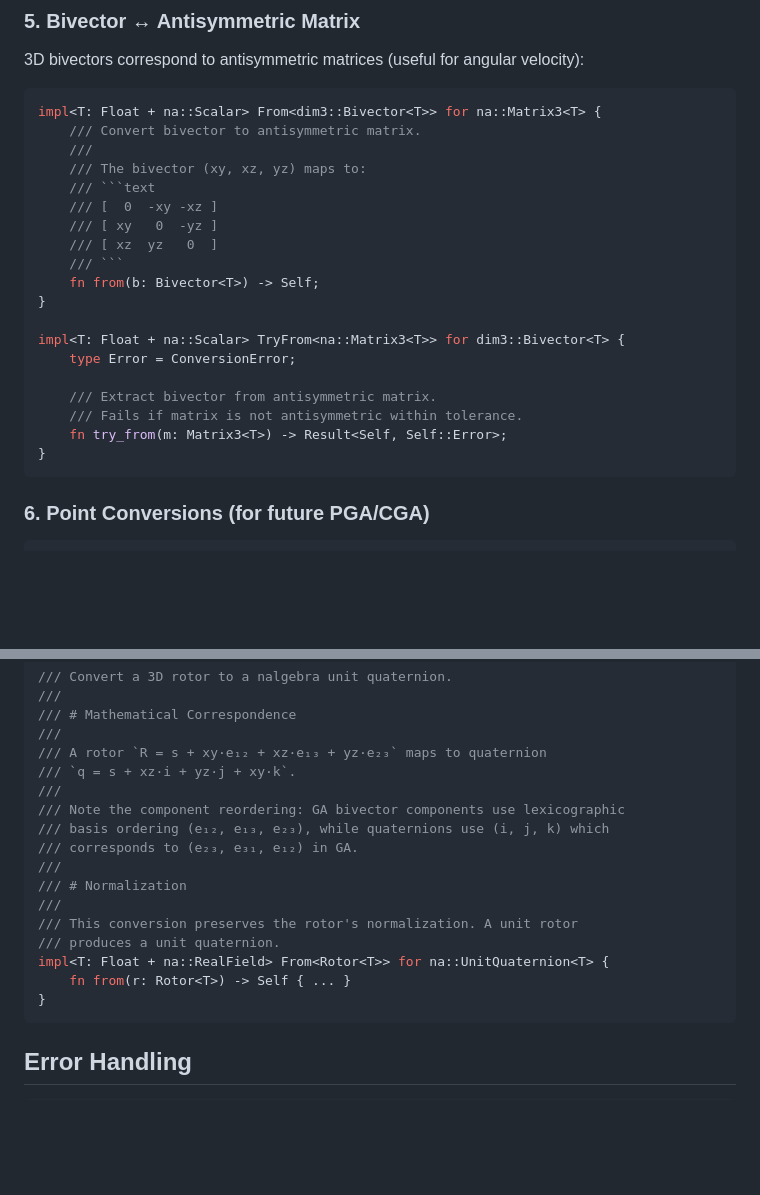
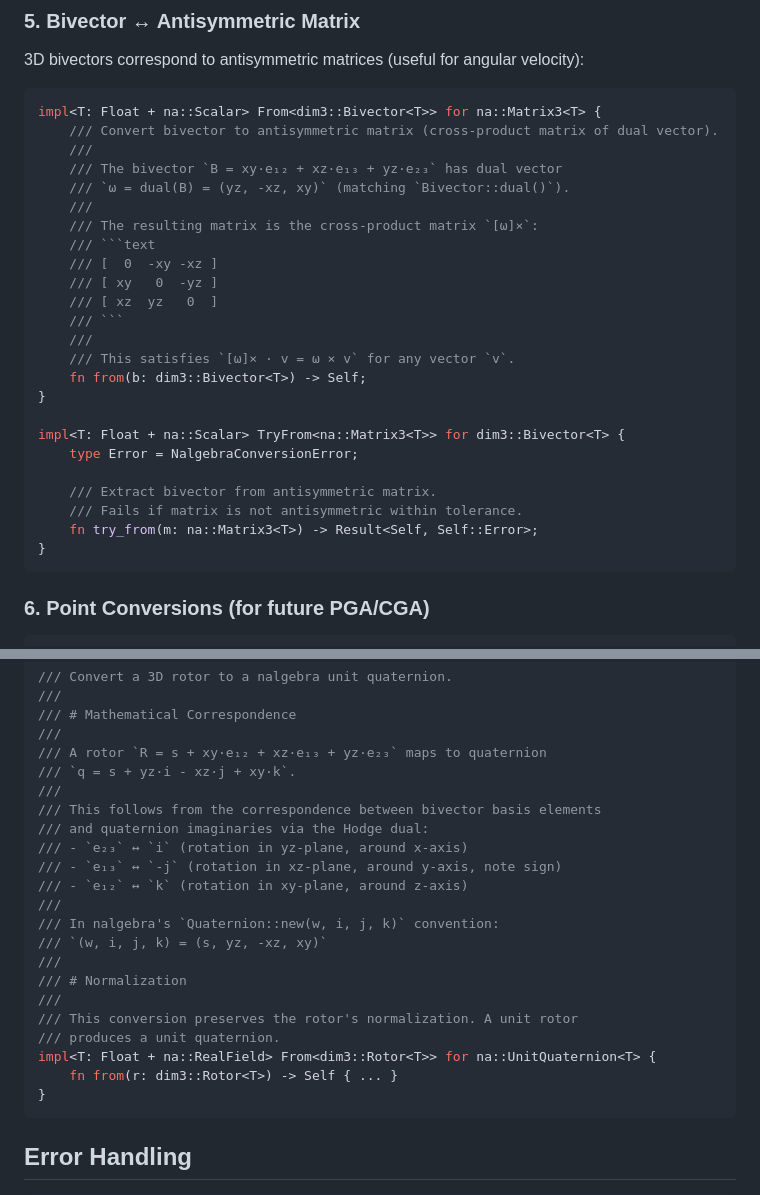
Before and after one commit to DevonMorris/clifford, a Markdown page: docs/prd/prd-8-nalgebra.md, 2 parts joined by grey strips. Drawn GitHub-style; blank space fills up the shorter version.

Commit message:
docs(prd-8): fix mathematical formulas per Greptile review
- Fix quaternion mapping: `q = s + yz·i - xz·j + xy·k` (not xz·i + yz·j)
- Add detailed explanation of bivector↔quaternion correspondence via Hodge dual
- Fix type name: use `NalgebraConversionError` consistently
- Add module prefixes (`dim3::`) in doc examples
- Clarify antisymmetric matrix derivation from `Bivector::dual()`

Co-Authored-By: Claude Opus 4.5 <noreply@anthropic.com>

````diff
--- a/docs/prd/prd-8-nalgebra.md
+++ b/docs/prd/prd-8-nalgebra.md
@@ -100,23 +100,28 @@ impl<T: Float + na::RealField> From<na::UnitQuaternion<T>> for dim3::Rotor<T>;
 
 ```rust
 impl<T: Float + na::Scalar> From<dim3::Bivector<T>> for na::Matrix3<T> {
-    /// Convert bivector to antisymmetric matrix.
+    /// Convert bivector to antisymmetric matrix (cross-product matrix of dual vector).
     ///
-    /// The bivector (xy, xz, yz) maps to:
+    /// The bivector `B = xy·e₁₂ + xz·e₁₃ + yz·e₂₃` has dual vector
+    /// `ω = dual(B) = (yz, -xz, xy)` (matching `Bivector::dual()`).
+    ///
+    /// The resulting matrix is the cross-product matrix `[ω]×`:
     /// ```text
     /// [  0  -xy -xz ]
     /// [ xy   0  -yz ]
     /// [ xz  yz   0  ]
     /// ```
-    fn from(b: Bivector<T>) -> Self;
+    ///
+    /// This satisfies `[ω]× · v = ω × v` for any vector `v`.
+    fn from(b: dim3::Bivector<T>) -> Self;
 }
 
 impl<T: Float + na::Scalar> TryFrom<na::Matrix3<T>> for dim3::Bivector<T> {
-    type Error = ConversionError;
+    type Error = NalgebraConversionError;
 
     /// Extract bivector from antisymmetric matrix.
     /// Fails if matrix is not antisymmetric within tolerance.
-    fn try_from(m: Matrix3<T>) -> Result<Self, Self::Error>;
+    fn try_from(m: na::Matrix3<T>) -> Result<Self, Self::Error>;
 }
 ```
 
@@ -224,18 +229,23 @@ Example:
 /// # Mathematical Correspondence
 ///
 /// A rotor `R = s + xy·e₁₂ + xz·e₁₃ + yz·e₂₃` maps to quaternion
-/// `q = s + xz·i + yz·j + xy·k`.
+/// `q = s + yz·i - xz·j + xy·k`.
 ///
-/// Note the component reordering: GA bivector components use lexicographic
-/// basis ordering (e₁₂, e₁₃, e₂₃), while quaternions use (i, j, k) which
-/// corresponds to (e₂₃, e₃₁, e₁₂) in GA.
+/// This follows from the correspondence between bivector basis elements
+/// and quaternion imaginaries via the Hodge dual:
+/// - `e₂₃` ↔ `i` (rotation in yz-plane, around x-axis)
+/// - `e₁₃` ↔ `-j` (rotation in xz-plane, around y-axis, note sign)
+/// - `e₁₂` ↔ `k` (rotation in xy-plane, around z-axis)
+///
+/// In nalgebra's `Quaternion::new(w, i, j, k)` convention:
+/// `(w, i, j, k) = (s, yz, -xz, xy)`
 ///
 /// # Normalization
 ///
 /// This conversion preserves the rotor's normalization. A unit rotor
 /// produces a unit quaternion.
-impl<T: Float + na::RealField> From<Rotor<T>> for na::UnitQuaternion<T> {
-    fn from(r: Rotor<T>) -> Self { ... }
+impl<T: Float + na::RealField> From<dim3::Rotor<T>> for na::UnitQuaternion<T> {
+    fn from(r: dim3::Rotor<T>) -> Self { ... }
 }
 ```
 
````
